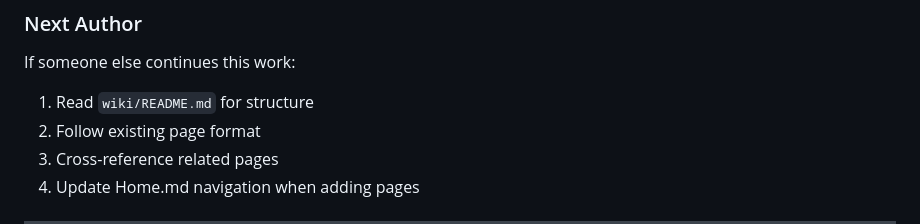
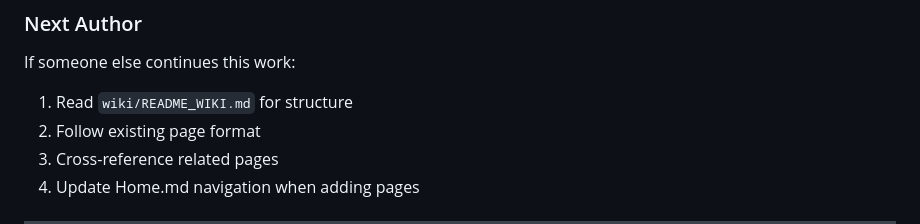
Before and after one commit to Erk732/uvautoboat, a Markdown page: wiki/WIKI_SUMMARY.md, the part around the change. Rendered like a GitHub page.

Commit message:
feat: rename README to README_WIKI.md in the wiki folder for comprehensive wiki documentation and update references

```diff
--- a/wiki/WIKI_SUMMARY.md
+++ b/wiki/WIKI_SUMMARY.md
@@ -256,7 +256,7 @@ Priority 1 pages to create:
 
 If someone else continues this work:
 
-1. Read `wiki/README.md` for structure
+1. Read `wiki/README_WIKI.md` for structure
 2. Follow existing page format
 3. Cross-reference related pages
 4. Update Home.md navigation when adding pages
```
Also changed, not shown: wiki/README_WIKI.md (renamed from wiki/README.md, +11 -0 lines).
